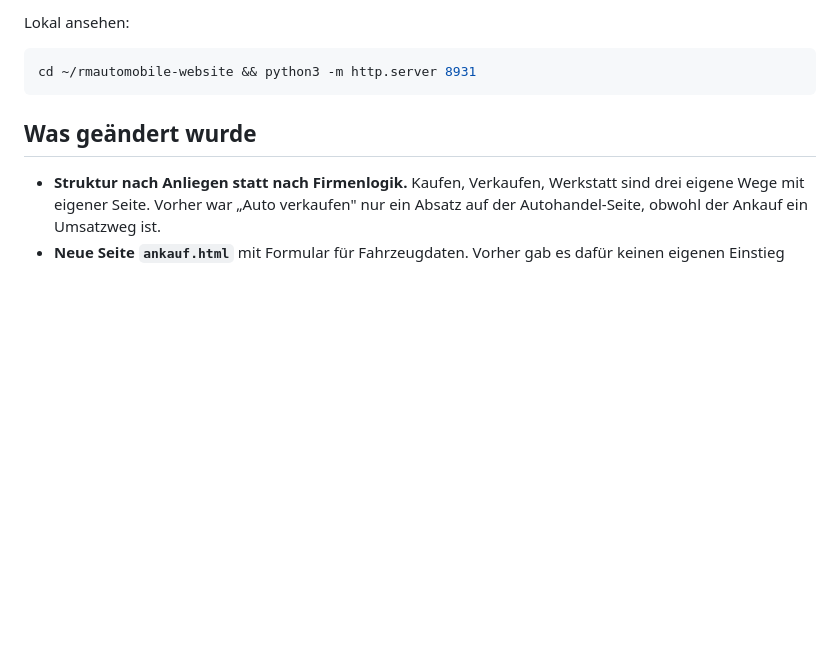
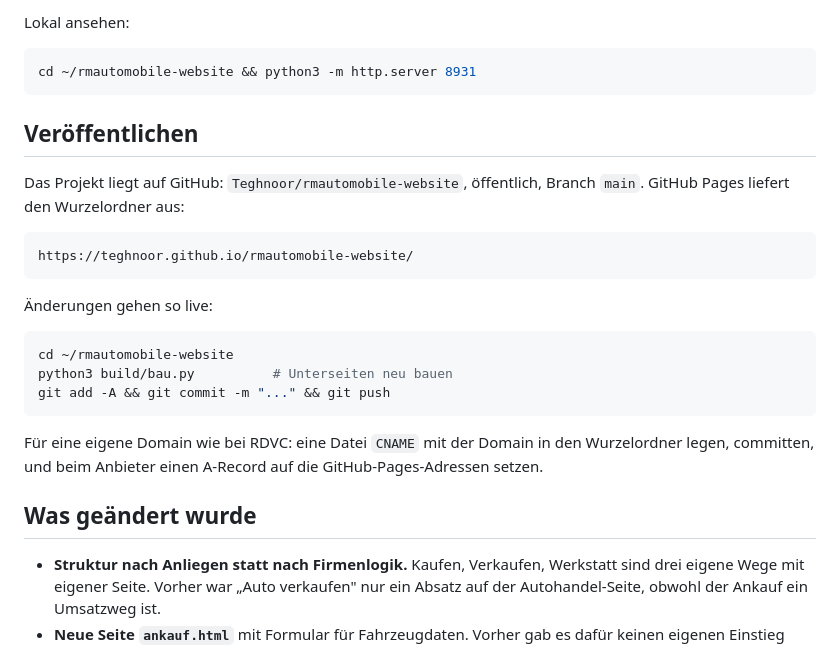
Before and after one commit to Teghnoor/rmautomobile-website, a Markdown page: README.md, the part around the change. Rendered like a GitHub page; blank space fills up the shorter version.

Commit message:
README: Veröffentlichen über GitHub Pages dokumentiert
Co-Authored-By: Claude Opus 5 (1M context) <noreply@anthropic.com>
Claude-Session: https://claude.ai/code/session_01SdDYxtc8oUwaXT1Qgh51MJ

````diff
--- a/README.md
+++ b/README.md
@@ -41,6 +41,24 @@ Lokal ansehen:
 ```bash
 cd ~/rmautomobile-website && python3 -m http.server 8931
 ```
+
+## Veröffentlichen
+
+Das Projekt liegt auf GitHub: `Teghnoor/rmautomobile-website`, öffentlich, Branch `main`.
+GitHub Pages liefert den Wurzelordner aus:
+
+    https://teghnoor.github.io/rmautomobile-website/
+
+Änderungen gehen so live:
+
+```bash
+cd ~/rmautomobile-website
+python3 build/bau.py          # Unterseiten neu bauen
+git add -A && git commit -m "..." && git push
+```
+
+Für eine eigene Domain wie bei RDVC: eine Datei `CNAME` mit der Domain in den Wurzelordner
+legen, committen, und beim Anbieter einen A-Record auf die GitHub-Pages-Adressen setzen.
 
 ## Was geändert wurde
 
````
